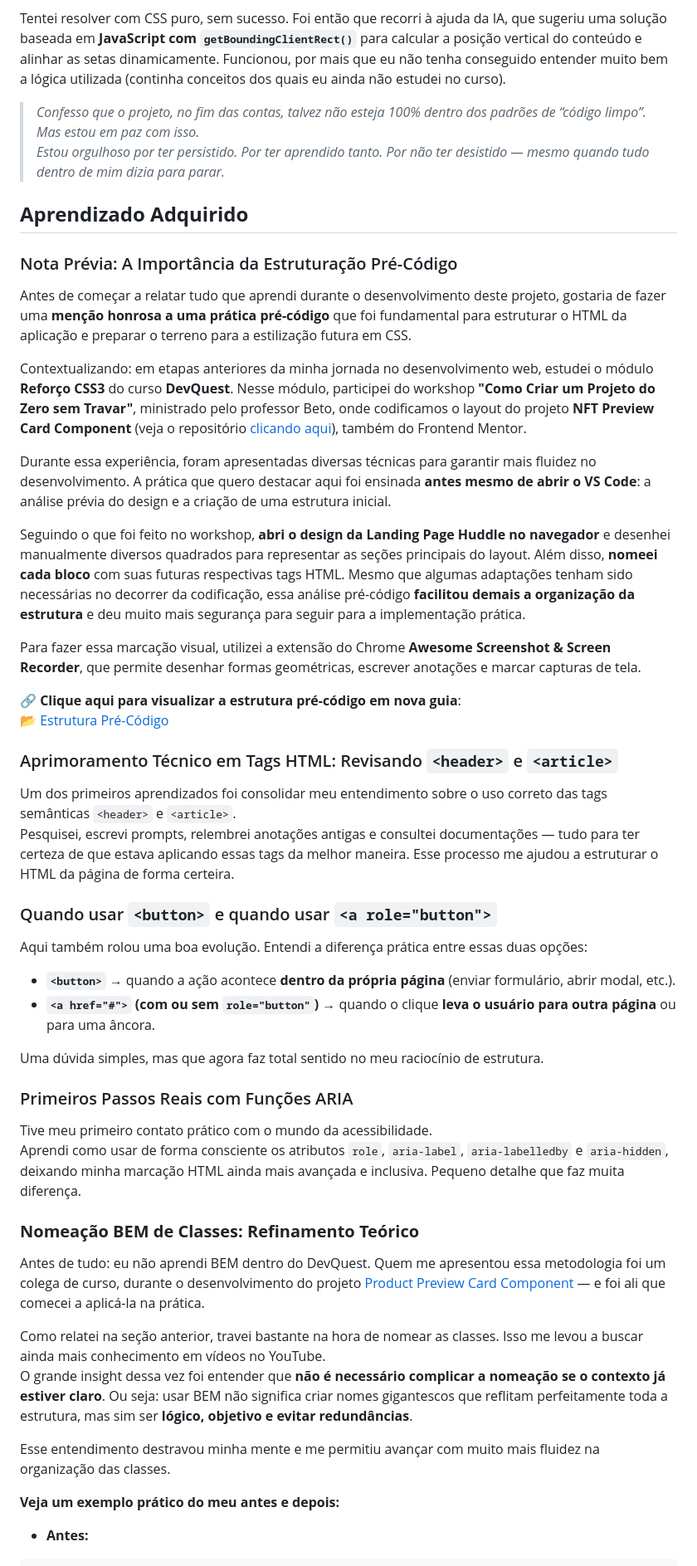
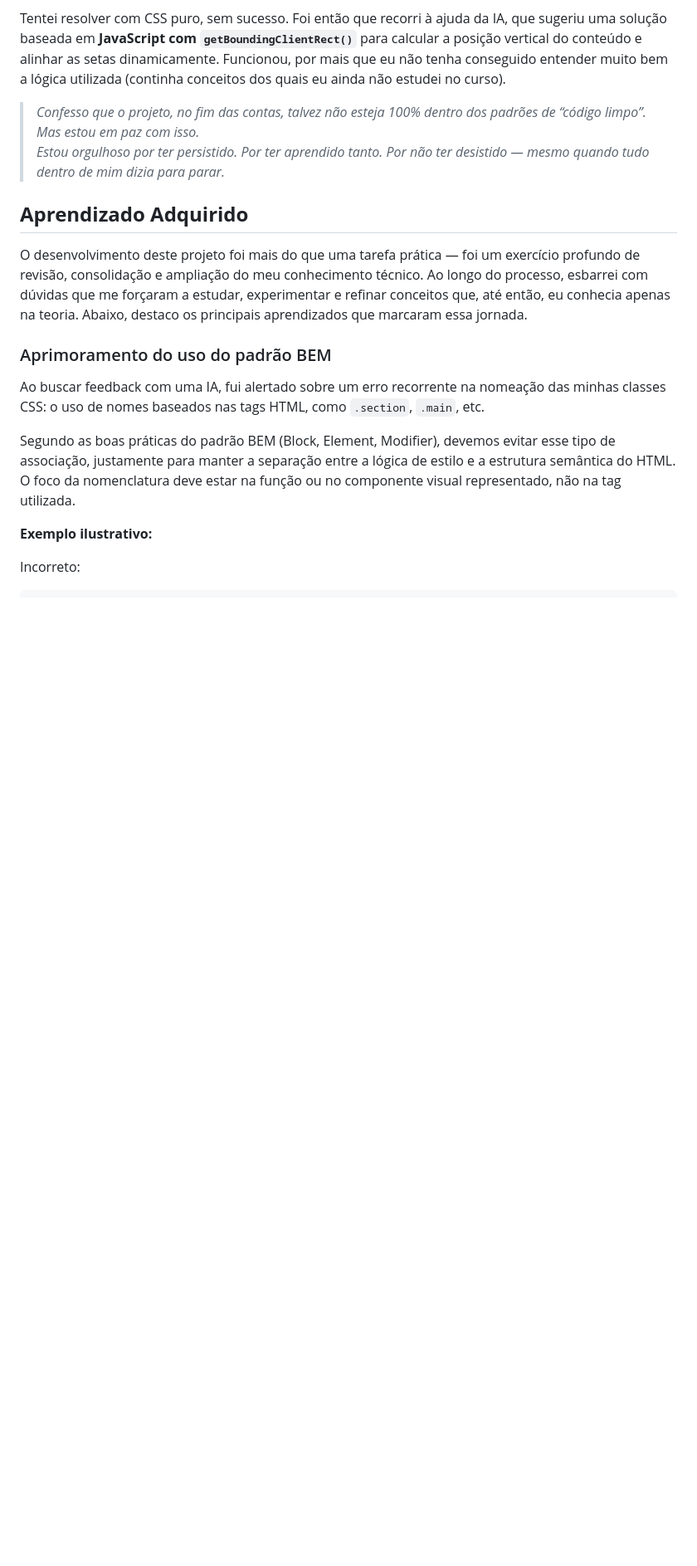
Before and after one commit to Miguel-dAlmeida/slider-image_project, a Markdown page: README.md, the part around one of its changes. Shown at 83% size. GitHub-like rendering; blank space fills up the shorter version.

````diff
--- a/README.md
+++ b/README.md
@@ -238,53 +238,18 @@ Tentei resolver com CSS puro, sem sucesso. Foi então que recorri à ajuda da IA
 > *Confesso que o projeto, no fim das contas, talvez não esteja 100% dentro dos padrões de “código limpo”. Mas estou em paz com isso.*
 *Estou orgulhoso por ter persistido. Por ter aprendido tanto. Por não ter desistido — mesmo quando tudo dentro de mim dizia para parar.*
 
-
 ## **Aprendizado Adquirido**
 
-### Nota Prévia: A Importância da Estruturação Pré-Código
+O desenvolvimento deste projeto foi mais do que uma tarefa prática — foi um exercício profundo de revisão, consolidação e ampliação do meu conhecimento técnico. Ao longo do processo, esbarrei com dúvidas que me forçaram a estudar, experimentar e refinar conceitos que, até então, eu conhecia apenas na teoria. Abaixo, destaco os principais aprendizados que marcaram essa jornada.
 
-Antes de começar a relatar tudo que aprendi durante o desenvolvimento deste projeto, gostaria de fazer uma **menção honrosa a uma prática pré-código** que foi fundamental para estruturar o HTML da aplicação e preparar o terreno para a estilização futura em CSS.
+### Aprimoramento do uso do padrão BEM
 
-Contextualizando: em etapas anteriores da minha jornada no desenvolvimento web, estudei o módulo **Reforço CSS3** do curso **DevQuest**. Nesse módulo, participei do workshop **"Como Criar um Projeto do Zero sem Travar"**, ministrado pelo professor Beto, onde codificamos o layout do projeto **NFT Preview Card Component** (veja o repositório [clicando aqui](https://github.com/Miguel-dAlmeida/nft-preview-card-component-project)), também do Frontend Mentor.
+Ao buscar feedback com uma IA, fui alertado sobre um erro recorrente na nomeação das minhas classes CSS: o uso de nomes baseados nas tags HTML, como `.section`, `.main`, etc.
 
-Durante essa experiência, foram apresentadas diversas técnicas para garantir mais fluidez no desenvolvimento. A prática que quero destacar aqui foi ensinada **antes mesmo de abrir o VS Code**: a análise prévia do design e a criação de uma estrutura inicial.
+Segundo as boas práticas do padrão BEM (Block, Element, Modifier), devemos evitar esse tipo de associação, justamente para manter a separação entre a lógica de estilo e a estrutura semântica do HTML. O foco da nomenclatura deve estar na função ou no componente visual representado, não na tag utilizada.
 
-Seguindo o que foi feito no workshop, **abri o design da Landing Page Huddle no navegador** e desenhei manualmente diversos quadrados para representar as seções principais do layout. Além disso, **nomeei cada bloco** com suas futuras respectivas tags HTML. Mesmo que algumas adaptações tenham sido necessárias no decorrer da codificação, essa análise pré-código **facilitou demais a organização da estrutura** e deu muito mais segurança para seguir para a implementação prática.
+**Exemplo ilustrativo:**
 
-Para fazer essa marcação visual, utilizei a extensão do Chrome **Awesome Screenshot & Screen Recorder**, que permite desenhar formas geométricas, escrever anotações e marcar capturas de tela.
+Incorreto:
 
-🔗 **Clique aqui para visualizar a estrutura pré-código em nova guia**:
-[📂 Estrutura Pré-Código](./src/images/estrutura_pre-codigo.png)
-
-### Aprimoramento Técnico em Tags HTML: Revisando `<header>` e `<article>`
-
-Um dos primeiros aprendizados foi consolidar meu entendimento sobre o uso correto das tags semânticas `<header>` e `<article>`.
-Pesquisei, escrevi prompts, relembrei anotações antigas e consultei documentações — tudo para ter certeza de que estava aplicando essas tags da melhor maneira. Esse processo me ajudou a estruturar o HTML da página de forma certeira.
-
-### Quando usar `<button>` e quando usar `<a role="button">`
-
-Aqui também rolou uma boa evolução. Entendi a diferença prática entre essas duas opções:
-
-- **`<button>`** → quando a ação acontece **dentro da própria página** (enviar formulário, abrir modal, etc.).
-- **`<a href="#">` (com ou sem `role="button"`)** → quando o clique **leva o usuário para outra página** ou para uma âncora.
-
-Uma dúvida simples, mas que agora faz total sentido no meu raciocínio de estrutura.
-
-### Primeiros Passos Reais com Funções ARIA
-
-Tive meu primeiro contato prático com o mundo da acessibilidade.
-Aprendi como usar de forma consciente os atributos `role`, `aria-label`, `aria-labelledby` e `aria-hidden`, deixando minha marcação HTML ainda mais avançada e inclusiva. Pequeno detalhe que faz muita diferença.
-
-### **Nomeação BEM de Classes: Refinamento Teórico**
-
-Antes de tudo: eu não aprendi BEM dentro do DevQuest. Quem me apresentou essa metodologia foi um colega de curso, durante o desenvolvimento do projeto [Product Preview Card Component](https://github.com/Miguel-dAlmeida/product-preview-card-component_project?tab=readme-ov-file) — e foi ali que comecei a aplicá-la na prática.
-
-Como relatei na seção anterior, travei bastante na hora de nomear as classes. Isso me levou a buscar ainda mais conhecimento em vídeos no YouTube.
-O grande insight dessa vez foi entender que **não é necessário complicar a nomeação se o contexto já estiver claro**. Ou seja: usar BEM não significa criar nomes gigantescos que reflitam perfeitamente toda a estrutura, mas sim ser **lógico, objetivo e evitar redundâncias**.
-
-Esse entendimento destravou minha mente e me permitiu avançar com muito mais fluidez na organização das classes.
-
-**Veja um exemplo prático do meu antes e depois:**
-
-- **Antes:**
 ```html
````
Also changed, not shown: other parts of README.md (+81 -63 lines).
